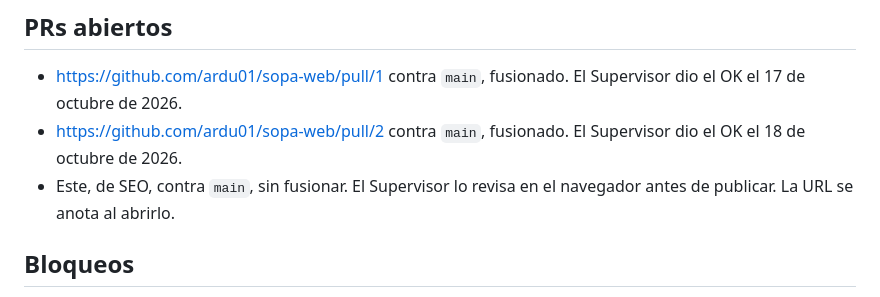
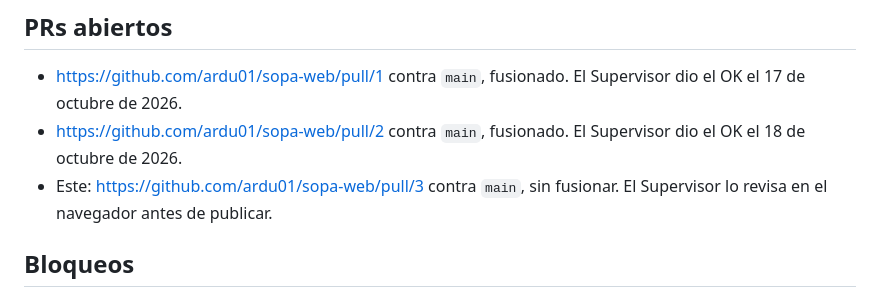
Before and after one commit to ardu01/sopa-web, a Markdown page: TRASPASO.md, the part around the change. Drawn GitHub-style.

Commit message:
Anota en el traspaso la URL del PR de SEO
Co-authored-by: ardu01 <ardu01@users.noreply.github.com>

```diff
--- a/TRASPASO.md
+++ b/TRASPASO.md
@@ -27,7 +27,7 @@ El turno de este grupo es del 17 al 21 de octubre de 2026. Otro grupo comparte e
 
 - https://github.com/ardu01/sopa-web/pull/1 contra `main`, fusionado. El Supervisor dio el OK el 17 de octubre de 2026.
 - https://github.com/ardu01/sopa-web/pull/2 contra `main`, fusionado. El Supervisor dio el OK el 18 de octubre de 2026.
-- Este, de SEO, contra `main`, sin fusionar. El Supervisor lo revisa en el navegador antes de publicar. La URL se anota al abrirlo.
+- Este: https://github.com/ardu01/sopa-web/pull/3 contra `main`, sin fusionar. El Supervisor lo revisa en el navegador antes de publicar.
 
 ## Bloqueos
 
```
